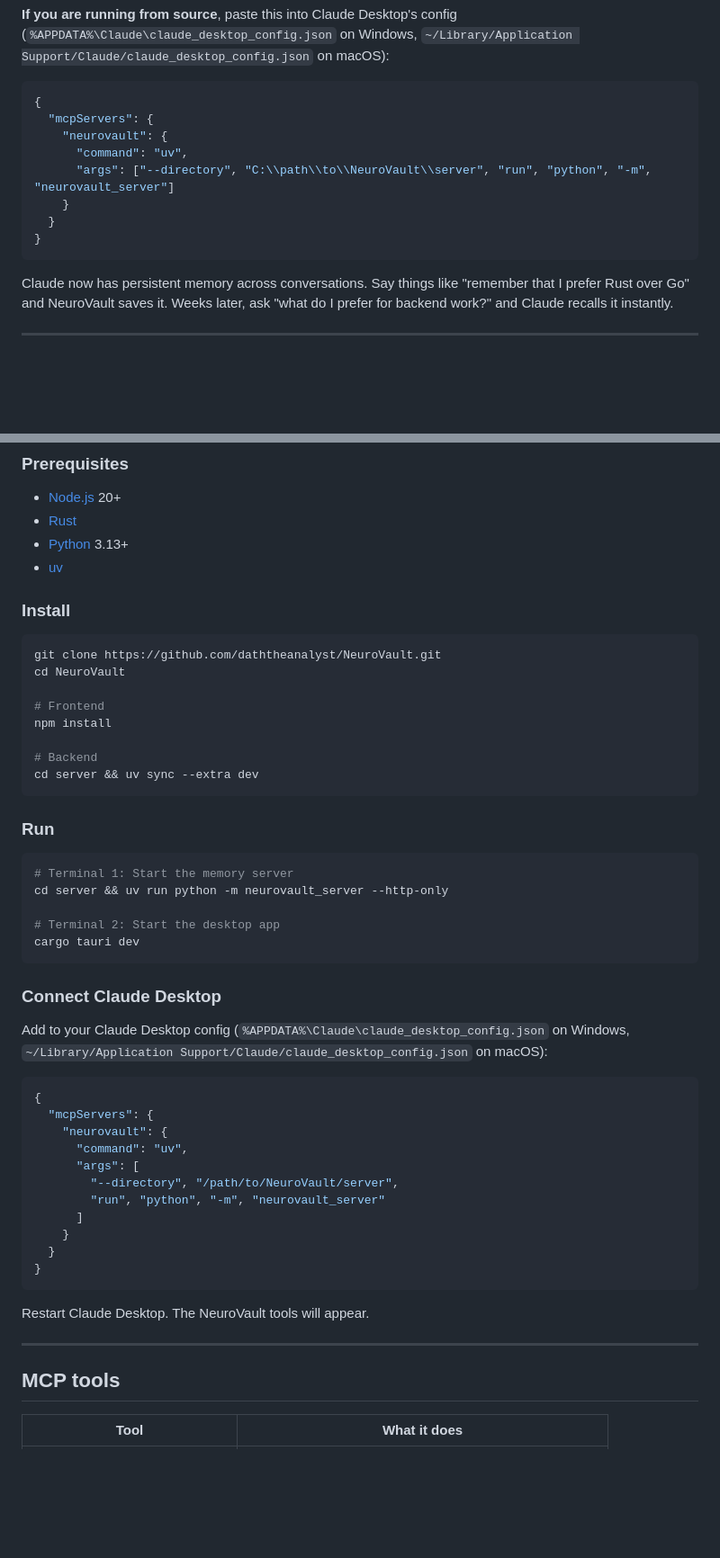
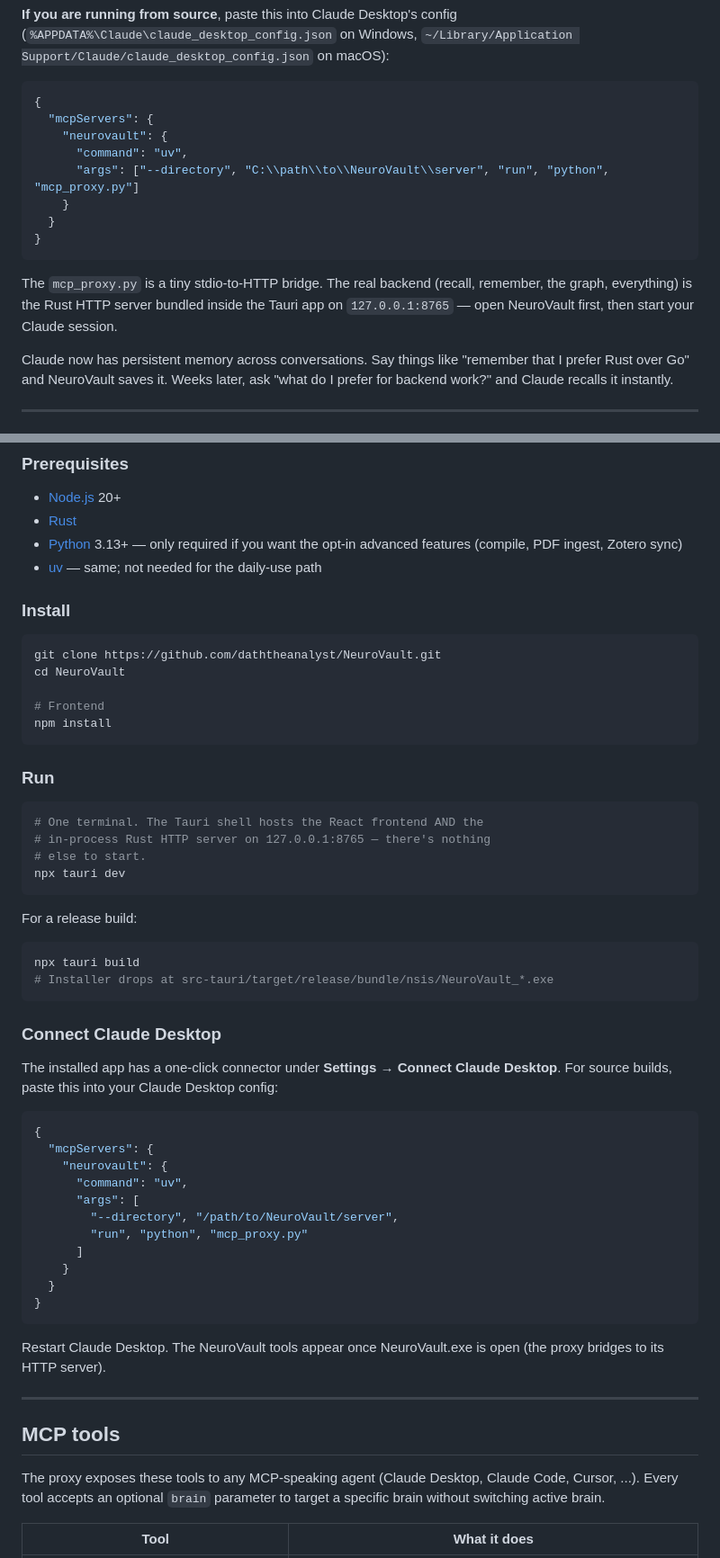
Before and after one commit to daththeanalyst/NeuroVault, a Markdown page: README.md, 2 parts joined by grey strips. Shown at 90% size. GitHub-like rendering; blank space fills up the shorter version.

````diff
--- a/README.md
+++ b/README.md
@@ -65,11 +65,13 @@ Open the app, go to **Settings**, and click **Connect Claude Desktop**. It gener
   "mcpServers": {
     "neurovault": {
       "command": "uv",
-      "args": ["--directory", "C:\\path\\to\\NeuroVault\\server", "run", "python", "-m", "neurovault_server"]
+      "args": ["--directory", "C:\\path\\to\\NeuroVault\\server", "run", "python", "mcp_proxy.py"]
     }
   }
 }
 ```
+
+The `mcp_proxy.py` is a tiny stdio-to-HTTP bridge. The real backend (recall, remember, the graph, everything) is the Rust HTTP server bundled inside the Tauri app on `127.0.0.1:8765` — open NeuroVault first, then start your Claude session.
 
 Claude now has persistent memory across conversations. Say things like "remember that I prefer Rust over Go" and NeuroVault saves it. Weeks later, ask "what do I prefer for backend work?" and Claude recalls it instantly.
 
@@ -236,8 +242,8 @@ On session start, NeuroVault provides layered context:
 
 - [Node.js](https://nodejs.org/) 20+
 - [Rust](https://rustup.rs/)
-- [Python](https://www.python.org/) 3.13+
-- [uv](https://docs.astral.sh/uv/)
+- [Python](https://www.python.org/) 3.13+ — only required if you want the opt-in advanced features (compile, PDF ingest, Zotero sync)
+- [uv](https://docs.astral.sh/uv/) — same; not needed for the daily-use path
 
 ### Install
 
@@ -247,24 +253,27 @@ cd NeuroVault
 
 # Frontend
 npm install
-
-# Backend
-cd server && uv sync --extra dev
 ```
 
 ### Run
 
 ```bash
-# Terminal 1: Start the memory server
-cd server && uv run python -m neurovault_server --http-only
+# One terminal. The Tauri shell hosts the React frontend AND the
+# in-process Rust HTTP server on 127.0.0.1:8765 — there's nothing
+# else to start.
+npx tauri dev
+```
 
-# Terminal 2: Start the desktop app
-cargo tauri dev
+For a release build:
+
+```bash
+npx tauri build
+# Installer drops at src-tauri/target/release/bundle/nsis/NeuroVault_*.exe
 ```
 
 ### Connect Claude Desktop
 
-Add to your Claude Desktop config (`%APPDATA%\Claude\claude_desktop_config.json` on Windows, `~/Library/Application Support/Claude/claude_desktop_config.json` on macOS):
+The installed app has a one-click connector under **Settings → Connect Claude Desktop**. For source builds, paste this into your Claude Desktop config:
 
 ```json
 {
@@ -273,18 +282,20 @@ Add to your Claude Desktop config (`%APPDATA%\Claude\claude_desktop_config.json`
       "command": "uv",
       "args": [
         "--directory", "/path/to/NeuroVault/server",
-        "run", "python", "-m", "neurovault_server"
+        "run", "python", "mcp_proxy.py"
       ]
     }
   }
 }
 ```
 
-Restart Claude Desktop. The NeuroVault tools will appear.
+Restart Claude Desktop. The NeuroVault tools appear once NeuroVault.exe is open (the proxy bridges to its HTTP server).
 
 ---
 
 ## MCP tools
 
+The proxy exposes these tools to any MCP-speaking agent (Claude Desktop, Claude Code, Cursor, ...). Every tool accepts an optional `brain` parameter to target a specific brain without switching active brain.
+
 | Tool | What it does |
 |------|-------------|
````
Also changed, not shown: other parts of README.md (+83 -53 lines).
